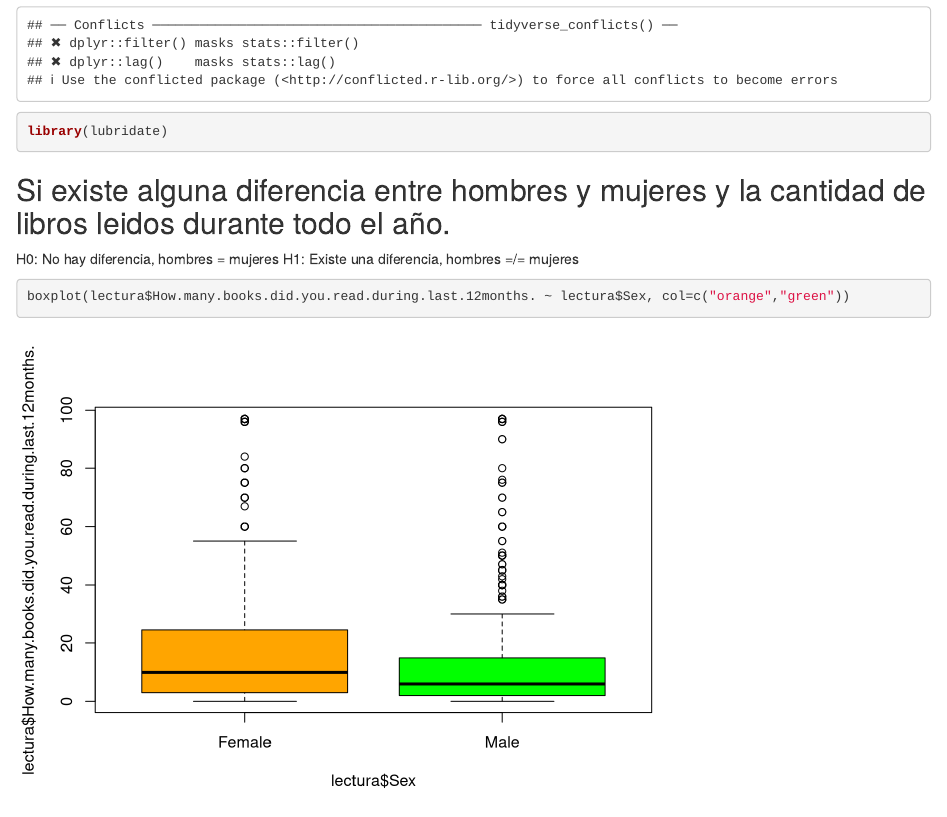
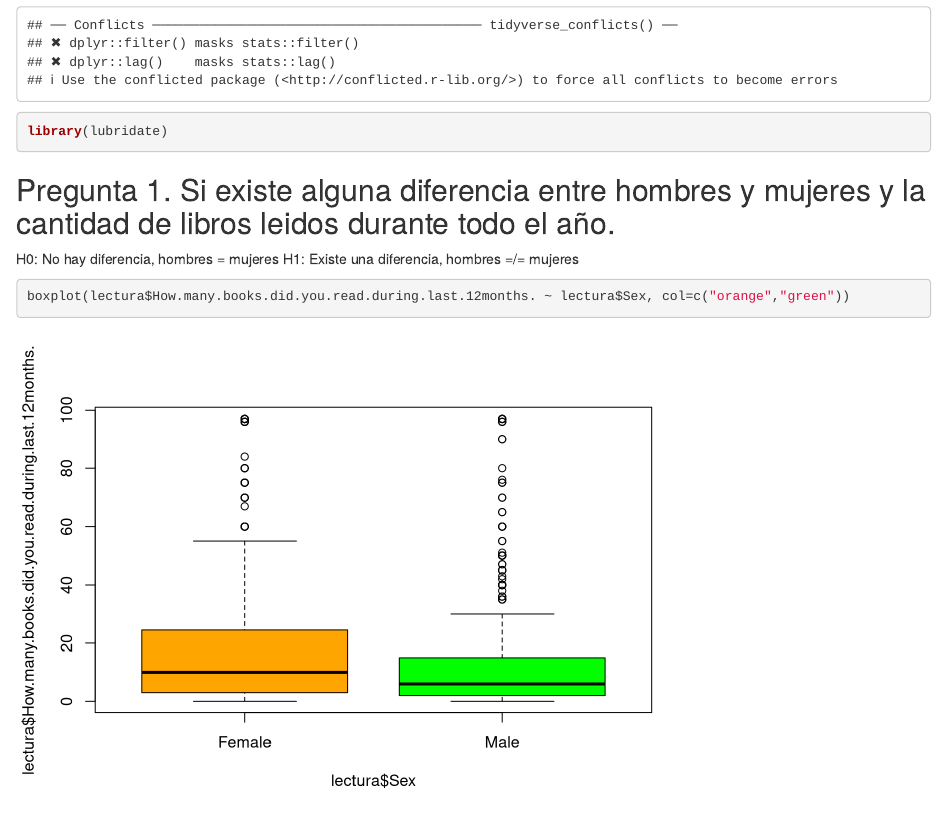
Before and after one commit to jazz07/ProyectoFinalE., an R Markdown document (ProyectoEFinal.Rmd): the page in a window 1100 px wide, from 880 px down. Rendered offline with R 4.5, knitr and Pandoc, with nearby package versions; drawn as R Markdown's standard HTML page in place of the format the file asks for.

Commit message:
agregando detalles

````diff
--- a/ProyectoEFinal.Rmd
+++ b/ProyectoEFinal.Rmd
@@ -24,7 +24,7 @@ library(tidyverse)
 library(lubridate)
 ```
 
-## Si existe alguna diferencia entre hombres y mujeres y la cantidad de libros leidos durante todo el año.
+## Pregunta 1. Si existe alguna diferencia entre hombres y mujeres y la cantidad de libros leidos durante todo el año.
 
 H0: No hay diferencia, hombres = mujeres
 H1: Existe una diferencia, hombres =/= mujeres
````
